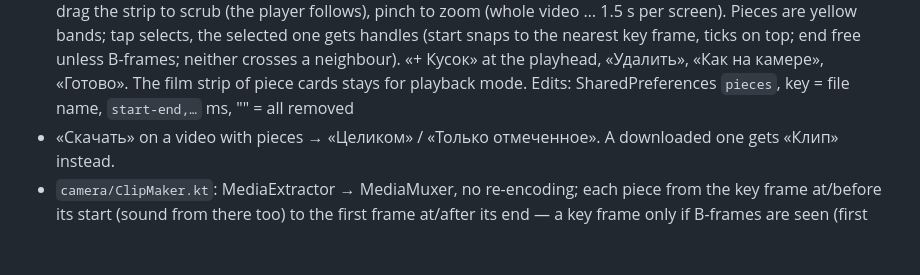
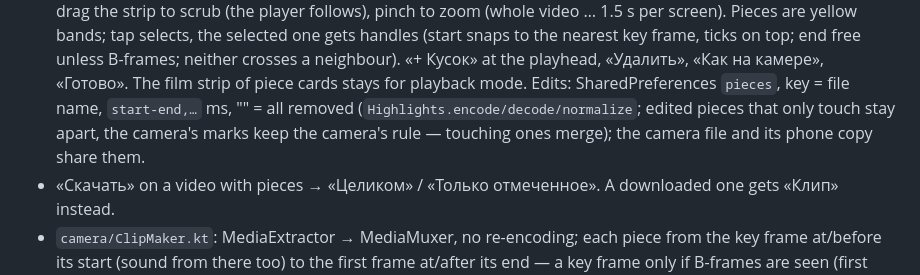
Before and after one commit to akonstster/go-ultra-transfer, a Markdown page: docs/HANDOFF.md, the part around the change. GitHub-like rendering; blank space fills up the shorter version.

Commit message:
Handoff: keep the note on how edited pieces merge
Co-Authored-By: Claude Opus 5.5 <noreply@anthropic.com>
Claude-Session: https://claude.ai/code/session_01ESDEyDxx7Gnp7234WeHGmj

```diff
--- a/docs/HANDOFF.md
+++ b/docs/HANDOFF.md
@@ -42,7 +42,8 @@ gallery.
   bands; tap selects, the selected one gets handles (start snaps to the nearest key frame, ticks on top; end free
   unless B-frames; neither crosses a neighbour). «+ Кусок» at the playhead, «Удалить», «Как на камере», «Готово».
   The film strip of piece cards stays for playback mode. Edits: SharedPreferences `pieces`, key = file name,
-  `start-end,…` ms, "" = all removed
+  `start-end,…` ms, "" = all removed (`Highlights.encode/decode/normalize`; edited pieces that only touch stay apart,
+  the camera's marks keep the camera's rule — touching ones merge); the camera file and its phone copy share them.
 - «Скачать» on a video with pieces → «Целиком» / «Только отмеченное». A downloaded one gets «Клип» instead.
 - `camera/ClipMaker.kt`: MediaExtractor → MediaMuxer, no re-encoding; each piece from the key frame at/before its
   start (sound from there too) to the first frame at/after its end — a key frame only if B-frames are seen (first
```
